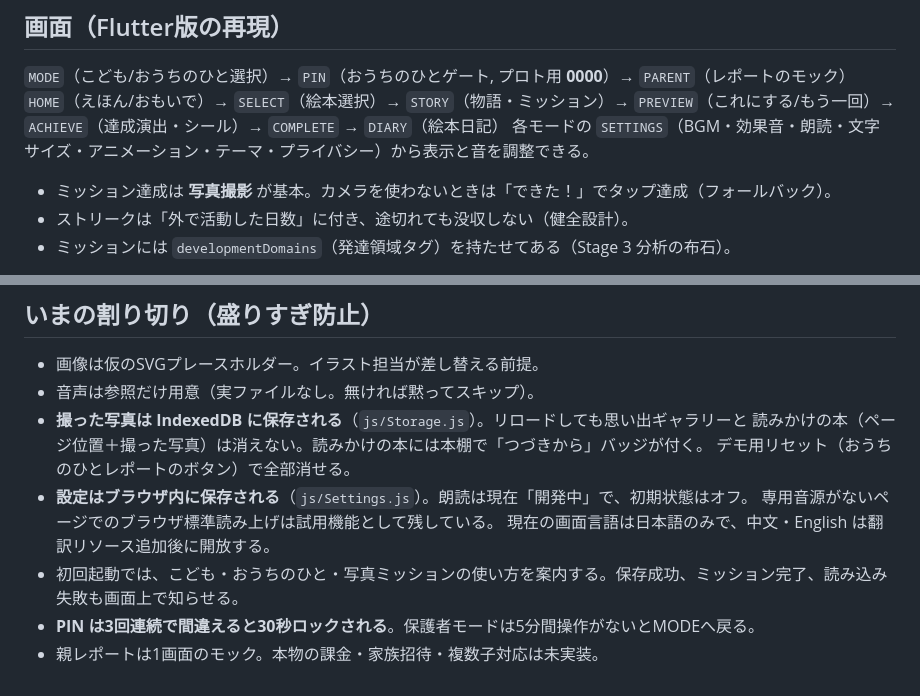
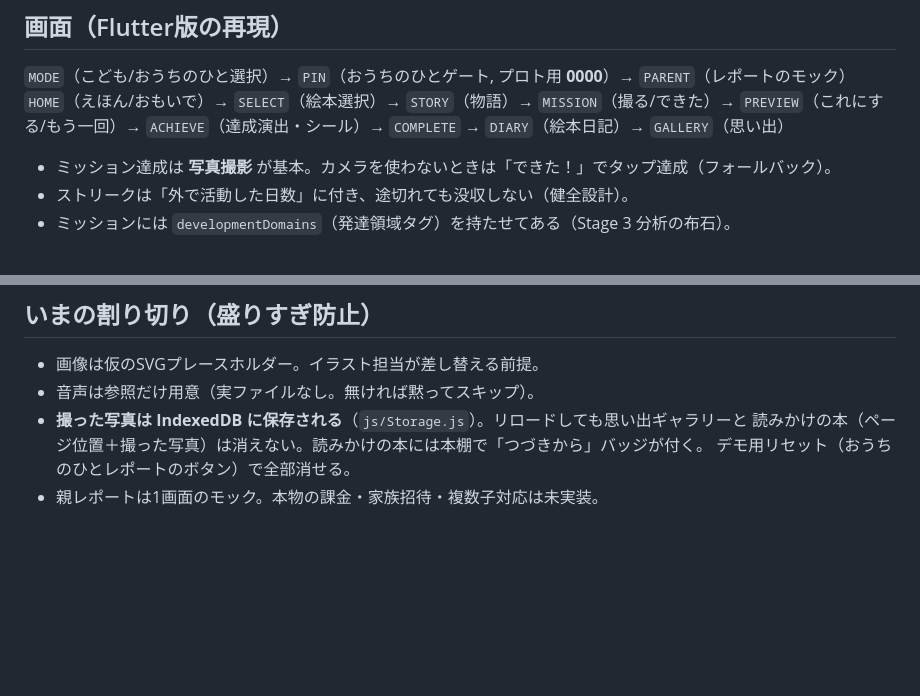
Before and after one commit to yoooch0614/geiot_prototype, a Markdown page: README.md, 2 parts joined by grey strips. GitHub-like rendering; blank space fills up the shorter version.

Commit message:
revert: remove unrelated README changes

```diff
--- a/README.md
+++ b/README.md
@@ -51,8 +51,7 @@ python3 serve.py
 ## 画面（Flutter版の再現）
 
 `MODE`（こども/おうちのひと選択）→ `PIN`（おうちのひとゲート, プロト用 **0000**）→ `PARENT`（レポートのモック）
-`HOME`（えほん/おもいで）→ `SELECT`（絵本選択）→ `STORY`（物語・ミッション）→ `PREVIEW`（これにする/もう一回）→ `ACHIEVE`（達成演出・シール）→ `COMPLETE` → `DIARY`（絵本日記）
-各モードの `SETTINGS`（BGM・効果音・朗読・文字サイズ・アニメーション・テーマ・プライバシー）から表示と音を調整できる。
+`HOME`（えほん/おもいで）→ `SELECT`（絵本選択）→ `STORY`（物語）→ `MISSION`（撮る/できた）→ `PREVIEW`（これにする/もう一回）→ `ACHIEVE`（達成演出・シール）→ `COMPLETE` → `DIARY`（絵本日記）→ `GALLERY`（思い出）
 
 - ミッション達成は **写真撮影** が基本。カメラを使わないときは「できた！」でタップ達成（フォールバック）。
 - ストリークは「外で活動した日数」に付き、途切れても没収しない（健全設計）。
@@ -89,9 +88,4 @@ python3 tools/validate_content.py
 - **撮った写真は IndexedDB に保存される**（`js/Storage.js`）。リロードしても思い出ギャラリーと
   読みかけの本（ページ位置＋撮った写真）は消えない。読みかけの本には本棚で「つづきから」バッジが付く。
   デモ用リセット（おうちのひとレポートのボタン）で全部消せる。
-- **設定はブラウザ内に保存される**（`js/Settings.js`）。朗読は現在「開発中」で、初期状態はオフ。
-  専用音源がないページでのブラウザ標準読み上げは試用機能として残している。
-  現在の画面言語は日本語のみで、中文・English は翻訳リソース追加後に開放する。
-- 初回起動では、こども・おうちのひと・写真ミッションの使い方を案内する。保存成功、ミッション完了、読み込み失敗も画面上で知らせる。
-- **PIN は3回連続で間違えると30秒ロックされる**。保護者モードは5分間操作がないとMODEへ戻る。
 - 親レポートは1画面のモック。本物の課金・家族招待・複数子対応は未実装。
```
